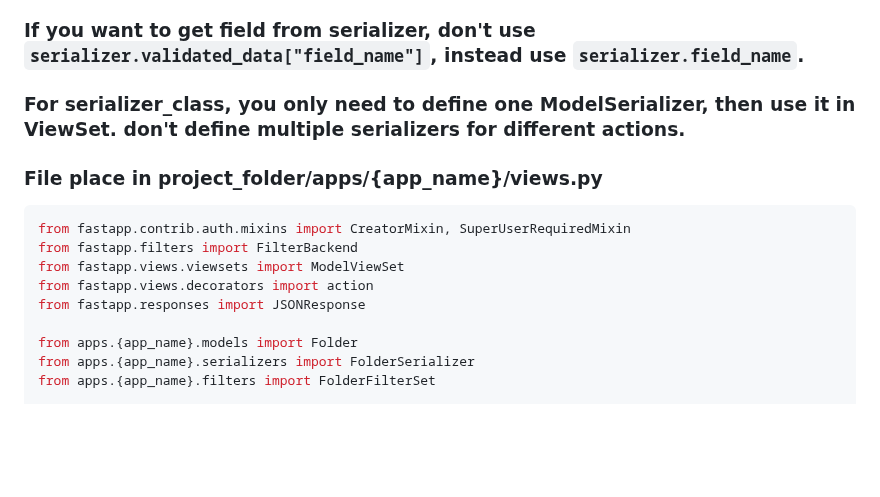
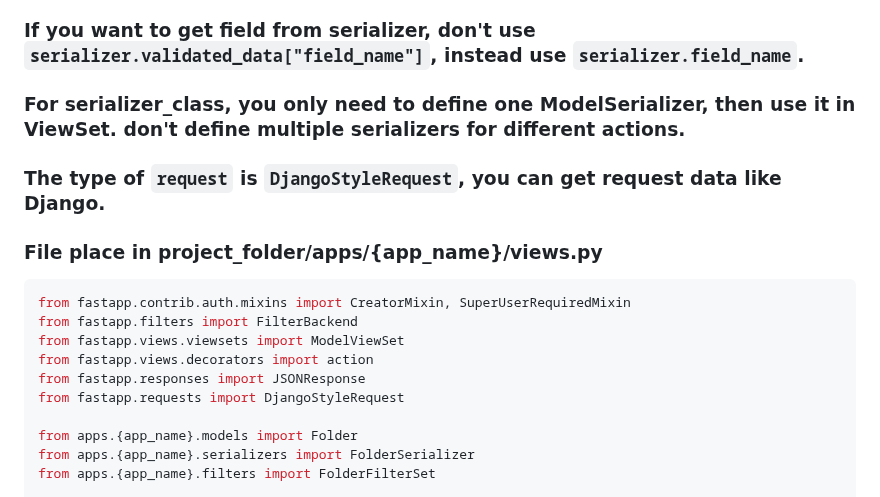
Before and after one commit to jsdtxm/QingKongFramework, a Markdown page: .trae/rules/project_rules.md, the part around the change. GitHub-like rendering; blank space fills up the shorter version.

Commit message:
docs(project_rules): add note about DjangoStyleRequest usage

````diff
--- a/.trae/rules/project_rules.md
+++ b/.trae/rules/project_rules.md
@@ -9,6 +9,7 @@ We don't need to use decorator like `sync_to_async`, and don't use `aget` or `af
 ### Remember @action function should use `id` as parameter name, not `pk`.
 ### If you want to get field from serializer, don't use `serializer.validated_data["field_name"]`, instead use `serializer.field_name`.
 ### For serializer_class, you only need to define one ModelSerializer, then use it in ViewSet. don't define multiple serializers for different actions.
+### The type of `request` is `DjangoStyleRequest`, you can get request data like Django.
 ### File place in project_folder/apps/{app_name}/views.py
 ```python
 from fastapp.contrib.auth.mixins import CreatorMixin, SuperUserRequiredMixin
@@ -16,6 +17,7 @@ from fastapp.filters import FilterBackend
 from fastapp.views.viewsets import ModelViewSet
 from fastapp.views.decorators import action
 from fastapp.responses import JSONResponse
+from fastapp.requests import DjangoStyleRequest
 
 from apps.{app_name}.models import Folder
 from apps.{app_name}.serializers import FolderSerializer
````
